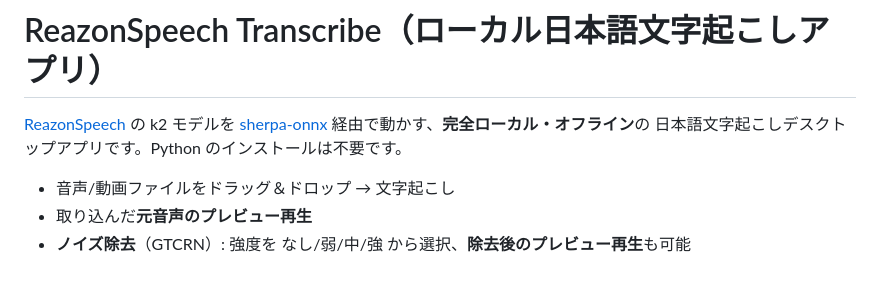
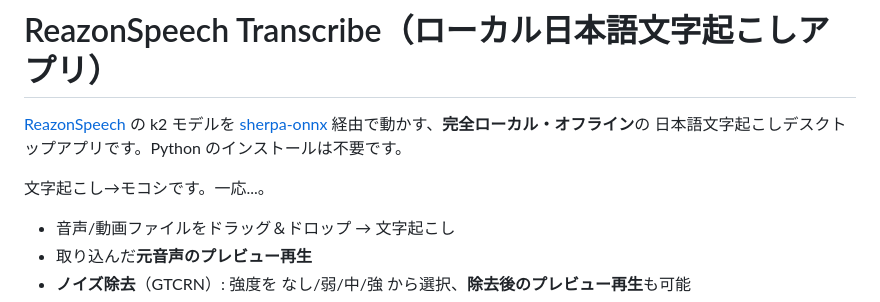
Before and after one commit to shaunkotani/reazon-speech-guiapp, a Markdown page: README.md, the part around the change. GitHub-like rendering; blank space fills up the shorter version.

Commit message:
Update README: origin of the app name

```diff
--- a/README.md
+++ b/README.md
@@ -3,6 +3,8 @@
 [ReazonSpeech](https://github.com/reazon-research/ReazonSpeech) の k2 モデルを
 [sherpa-onnx](https://github.com/k2-fsa/sherpa-onnx) 経由で動かす、**完全ローカル・オフライン**の
 日本語文字起こしデスクトップアプリです。Python のインストールは不要です。
+
+文字起こし→モコシです。一応...。
 
 - 音声/動画ファイルをドラッグ＆ドロップ → 文字起こし
 - 取り込んだ**元音声のプレビュー再生**
```
